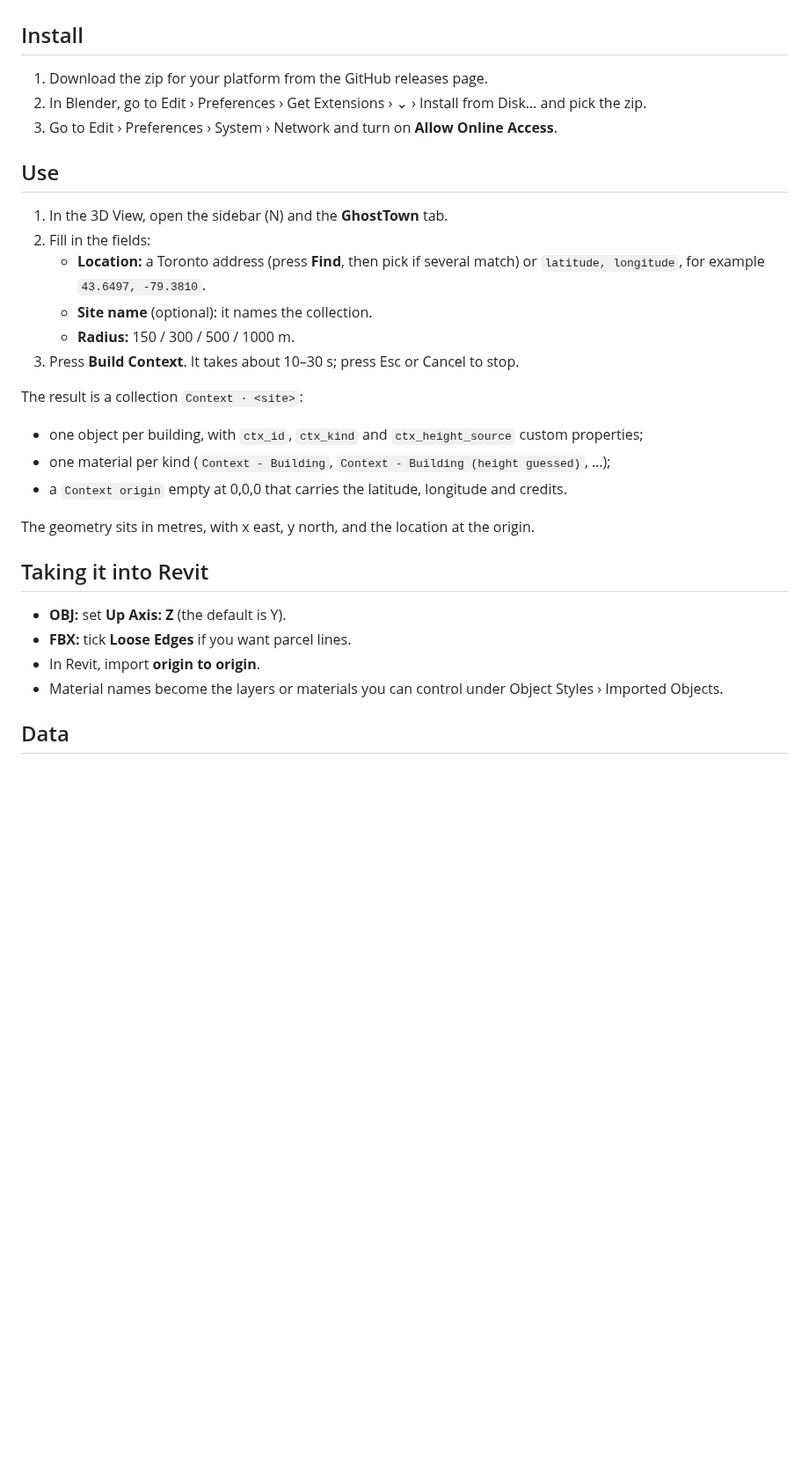
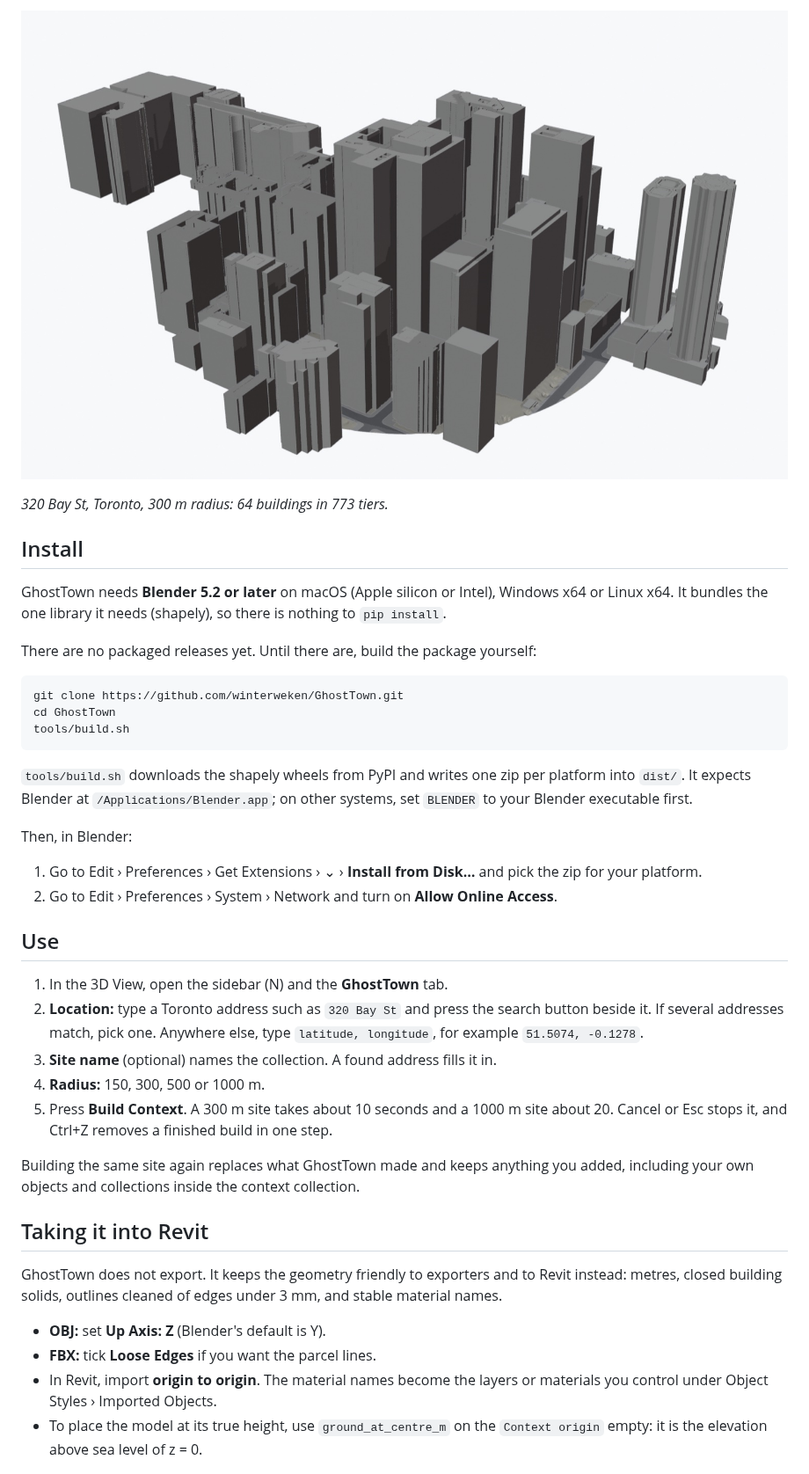
Before and after one commit to winterweken/GhostTown, a Markdown page: README.md, the part around one of its changes. Shown at 88% size. Drawn GitHub-style; pictures changed too: media/downtown.jpg (added); blank space fills up the shorter version.

Commit message:
docs: public README with renders of two Toronto sites
Co-Authored-By: Claude Fable 5.1 <noreply@anthropic.com>

````diff
--- a/README.md
+++ b/README.md
@@ -14,34 +38,52 @@ Worldwide address search, worldwide terrain and OSM ground are on the way.
+![Downtown Toronto around 320 Bay St](media/downtown.jpg)
+
+*320 Bay St, Toronto, 300 m radius: 64 buildings in 773 tiers.*
 
 ## Install
 
-1. Download the zip for your platform from the GitHub releases page.
-2. In Blender, go to Edit › Preferences › Get Extensions › ⌄ › Install from Disk… and pick the zip.
-3. Go to Edit › Preferences › System › Network and turn on **Allow Online Access**.
+GhostTown needs **Blender 5.2 or later** on macOS (Apple silicon or Intel), Windows x64 or Linux x64.
+It bundles the one library it needs (shapely), so there is nothing to `pip install`.
+
+There are no packaged releases yet. Until there are, build the package yourself:
+
+```bash
+git clone https://github.com/winterweken/GhostTown.git
+cd GhostTown
+tools/build.sh
+```
+
+`tools/build.sh` downloads the shapely wheels from PyPI and writes one zip per platform into `dist/`.
+It expects Blender at `/Applications/Blender.app`; on other systems, set `BLENDER` to your Blender
+executable first.
+
+Then, in Blender:
+
+1. Go to Edit › Preferences › Get Extensions › ⌄ › **Install from Disk…** and pick the zip for your platform.
+2. Go to Edit › Preferences › System › Network and turn on **Allow Online Access**.
 
 ## Use
 
 1. In the 3D View, open the sidebar (N) and the **GhostTown** tab.
-2. Fill in the fields:
-   - **Location:** a Toronto address (press **Find**, then pick if several match) or `latitude, longitude`,
-     for example `43.6497, -79.3810`.
-   - **Site name** (optional): it names the collection.
-   - **Radius:** 150 / 300 / 500 / 1000 m.
-3. Press **Build Context**. It takes about 10–30 s; press Esc or Cancel to stop.
+2. **Location:** type a Toronto address such as `320 Bay St` and press the search button beside it. If
+   several addresses match, pick one. Anywhere else, type `latitude, longitude`, for example
+   `51.5074, -0.1278`.
+3. **Site name** (optional) names the collection. A found address fills it in.
+4. **Radius:** 150, 300, 500 or 1000 m.
+5. Press **Build Context**. A 300 m site takes about 10 seconds and a 1000 m site about 20. Cancel or
+   Esc stops it, and Ctrl+Z removes a finished build in one step.
 
-The result is a collection `Context · <site>`:
-- one object per building, with `ctx_id`, `ctx_kind` and `ctx_height_source` custom properties;
-- one material per kind (`Context - Building`, `Context - Building (height guessed)`, …);
-- a `Context origin` empty at 0,0,0 that carries the latitude, longitude and credits.
-
-The geometry sits in metres, with x east, y north, and the location at the origin.
+Building the same site again replaces what GhostTown made and keeps anything you added, including
+your own objects and collections inside the context collection.
 
 ## Taking it into Revit
 
-- **OBJ:** set **Up Axis: Z** (the default is Y).
-- **FBX:** tick **Loose Edges** if you want parcel lines.
-- In Revit, import **origin to origin**.
-- Material names become the layers or materials you can control under Object Styles ›
-  Imported Objects.
+GhostTown does not export. It keeps the geometry friendly to exporters and to Revit instead:
+metres, closed building solids, outlines cleaned of edges under 3 mm, and stable material names.
 
-## Data
+- **OBJ:** set **Up Axis: Z** (Blender's default is Y).
+- **FBX:** tick **Loose Edges** if you want the parcel lines.
+- In Revit, import **origin to origin**. The material names become the layers or materials you control
+  under Object Styles › Imported Objects.
+- To place the model at its true height, use `ground_at_centre_m` on the `Context origin` empty: it is
+  the elevation above sea level of z = 0.
 
````
Also changed, not shown: other parts of README.md (+100 -16 lines), media/waterfront.jpg (added).
